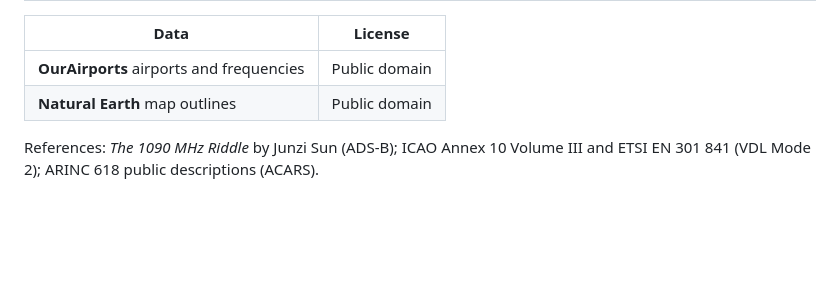
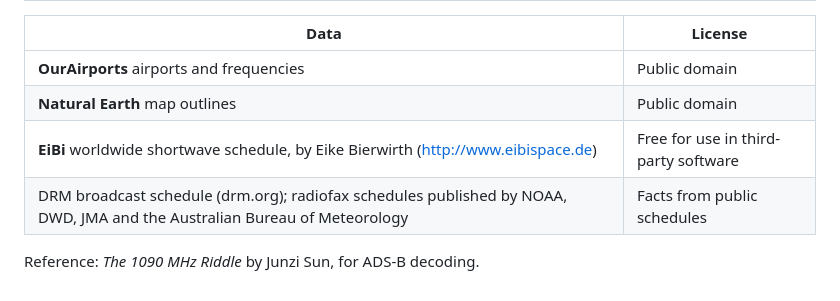
Before and after one commit to jeypnet/KG5ZZB-SDR-Airband-Receiver, a Markdown page: THIRD-PARTY-NOTICES.md, the part around one of its changes. Drawn GitHub-style; blank space fills up the shorter version.

```diff
--- a/THIRD-PARTY-NOTICES.md
+++ b/THIRD-PARTY-NOTICES.md
@@ -32,6 +35,7 @@ https://ko-fi.com/kg5zzb.
 |---|---|
 | **OurAirports** airports and frequencies | Public domain |
 | **Natural Earth** map outlines | Public domain |
+| **EiBi** worldwide shortwave schedule, by Eike Bierwirth (http://www.eibispace.de) | Free for use in third-party software |
+| DRM broadcast schedule (drm.org); radiofax schedules published by NOAA, DWD, JMA and the Australian Bureau of Meteorology | Facts from public schedules |
 
-References: *The 1090 MHz Riddle* by Junzi Sun (ADS-B); ICAO Annex 10 Volume III and ETSI EN
-301 841 (VDL Mode 2); ARINC 618 public descriptions (ACARS).
+Reference: *The 1090 MHz Riddle* by Junzi Sun, for ADS-B decoding.
```
Also changed, not shown: other parts of THIRD-PARTY-NOTICES.md (+20 -17 lines), README.md (+26 -12 lines), docs/images/listen.png, docs/images/map-voice.png (added), docs/images/map.png (added), docs/images/messages.png (added), docs/images/planes.png (deleted).
